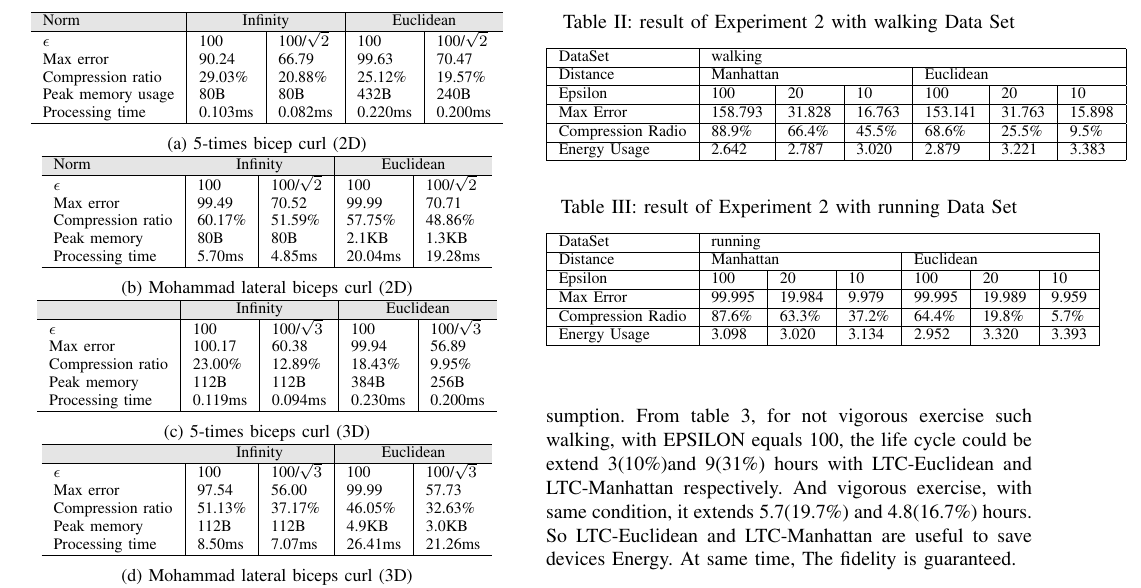
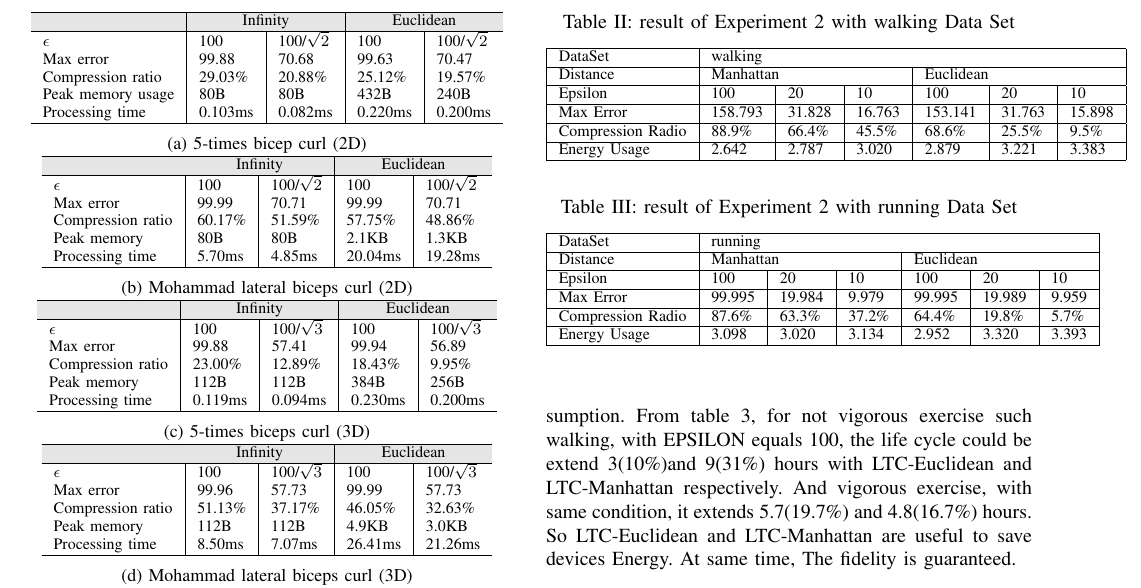
Before and after one commit to big-data-lab-team/paper-multidimensional-ltc, a LaTeX paper (paper.tex): part of page 5 of 5, cut so that both start at the same text. Compiled offline with pdfLaTeX.

Commit message:
Fixed Table I

```diff
--- a/paper.tex
+++ b/paper.tex
@@ -722,9 +722,9 @@ all cases, and the compression ratio increases with $\epsilon$.
     \begin{tabular}{l|l|l|l|l}
     \hline
     \rowcolor{headcolor}
-    Norm                       & \multicolumn{2}{c|}{Infinity} & \multicolumn{2}{c}{Euclidean}\\ \hline
+                           & \multicolumn{2}{c|}{Infinity} & \multicolumn{2}{c}{Euclidean}\\ \hline
     $\epsilon$                & 100          & 100/$\sqrt{2}$  & 100         & 100/$\sqrt{2}$ \\
-    Max error              & 90.24       & 66.79           & 99.63       & 70.47          \\
+    Max error              & 99.88       & 70.68           & 99.63       & 70.47          \\
     Compression ratio      & 29.03\%      & 20.88\%         & 25.12\%     & 19.57\%        \\
     Peak memory usage      & 80B          & 80B             & 432B        & 240B           \\
     Processing time        & 0.103ms      & 0.082ms         & 0.220ms     & 0.200ms        \\ \hline
@@ -736,9 +736,9 @@ all cases, and the compression ratio increases with $\epsilon$.
     \begin{tabular}{l|l|l|l|l}
     \hline
     \rowcolor{headcolor}
-    Norm               & \multicolumn{2}{c|}{Infinity} & \multicolumn{2}{c}{Euclidean} \\ \hline
+                   & \multicolumn{2}{c|}{Infinity} & \multicolumn{2}{c}{Euclidean} \\ \hline
     $\epsilon$             & 100        & 100/$\sqrt{2}$    & 100        & 100/$\sqrt{2}$    \\
-    Max error              & 99.49     & 70.52             & 99.99      & 70.71             \\
+    Max error              & 99.99     & 70.71             & 99.99      & 70.71             \\
     Compression ratio      & 60.17\%    & 51.59\%           & 57.75\%    & 48.86\%           \\
     Peak memory       & 80B        & 80B               & 2.1KB      & 1.3KB             \\
     Processing time      & 5.70ms     & 4.85ms            & 20.04ms    & 19.28ms           \\ \hline
@@ -752,7 +752,7 @@ all cases, and the compression ratio increases with $\epsilon$.
     \rowcolor{headcolor}
                             & \multicolumn{2}{c|}{Infinity} & \multicolumn{2}{c}{Euclidean} \\ \hline
     $\epsilon$             & 100          & 100/$\sqrt{3}$  & 100         & 100/$\sqrt{3}$   \\
-    Max error              & 100.17       & 60.38           & 99.94       & 56.89            \\
+    Max error              & 99.88       & 57.41           & 99.94       & 56.89            \\
     Compression ratio      & 23.00\%      & 12.89\%         & 18.43\%     & 9.95\%           \\
     Peak memory            & 112B         & 112B            & 384B        & 256B             \\
     Processing time        & 0.119ms      & 0.094ms         & 0.230ms     & 0.200ms          \\ \hline
@@ -766,7 +766,7 @@ all cases, and the compression ratio increases with $\epsilon$.
     \rowcolor{headcolor}
                               & \multicolumn{2}{c|}{Infinity} & \multicolumn{2}{c}{Euclidean} \\ \hline
     $\epsilon$                & 100        & 100/$\sqrt{3}$    & 100        & 100/$\sqrt{3}$    \\
-    Max error                 & 97.54     & 56.00             & 99.99      & 57.73             \\
+    Max error                 & 99.96     & 57.73             & 99.99      & 57.73             \\
     Compression ratio         & 51.13\%    & 37.17\%           & 46.05\%    & 32.63\%           \\
     Peak memory & 112B        & 112B              & 4.9KB      & 3.0KB             \\
     Processing time           & 8.50ms     & 7.07ms            & 26.41ms    & 21.26ms           \\ \hline
```
